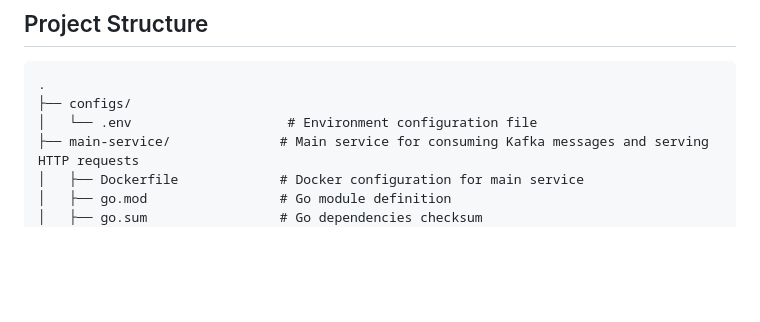
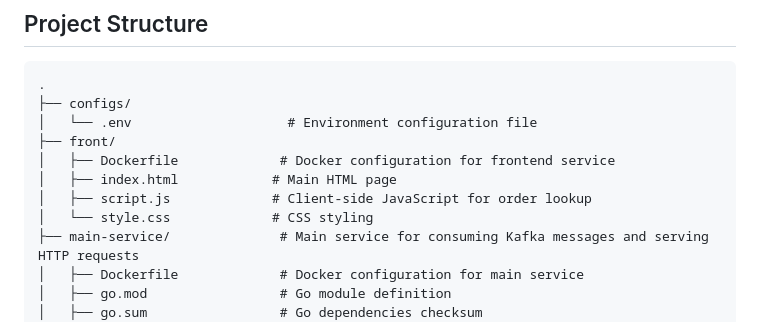
Before and after one commit to achi3v3/Orders, a Markdown page: README.md, the part around the change printed below. GitHub-like rendering; blank space fills up the shorter version.

```diff
--- a/README.md
+++ b/README.md
@@ -8,6 +8,11 @@ Demo service with Kafka, PostgreSQL, and cache. This project implements a micros
 .
 ├── configs/
 │   └── .env                    # Environment configuration file
+├── front/
+│   ├── Dockerfile             # Docker configuration for frontend service
+│   ├── index.html            # Main HTML page
+│   ├── script.js             # Client-side JavaScript for order lookup
+│   └── style.css             # CSS styling
 ├── main-service/              # Main service for consuming Kafka messages and serving HTTP requests
 │   ├── Dockerfile             # Docker configuration for main service
 │   ├── go.mod                 # Go module definition
```
Also changed, not shown: other parts of README.md (+43 -4 lines).
